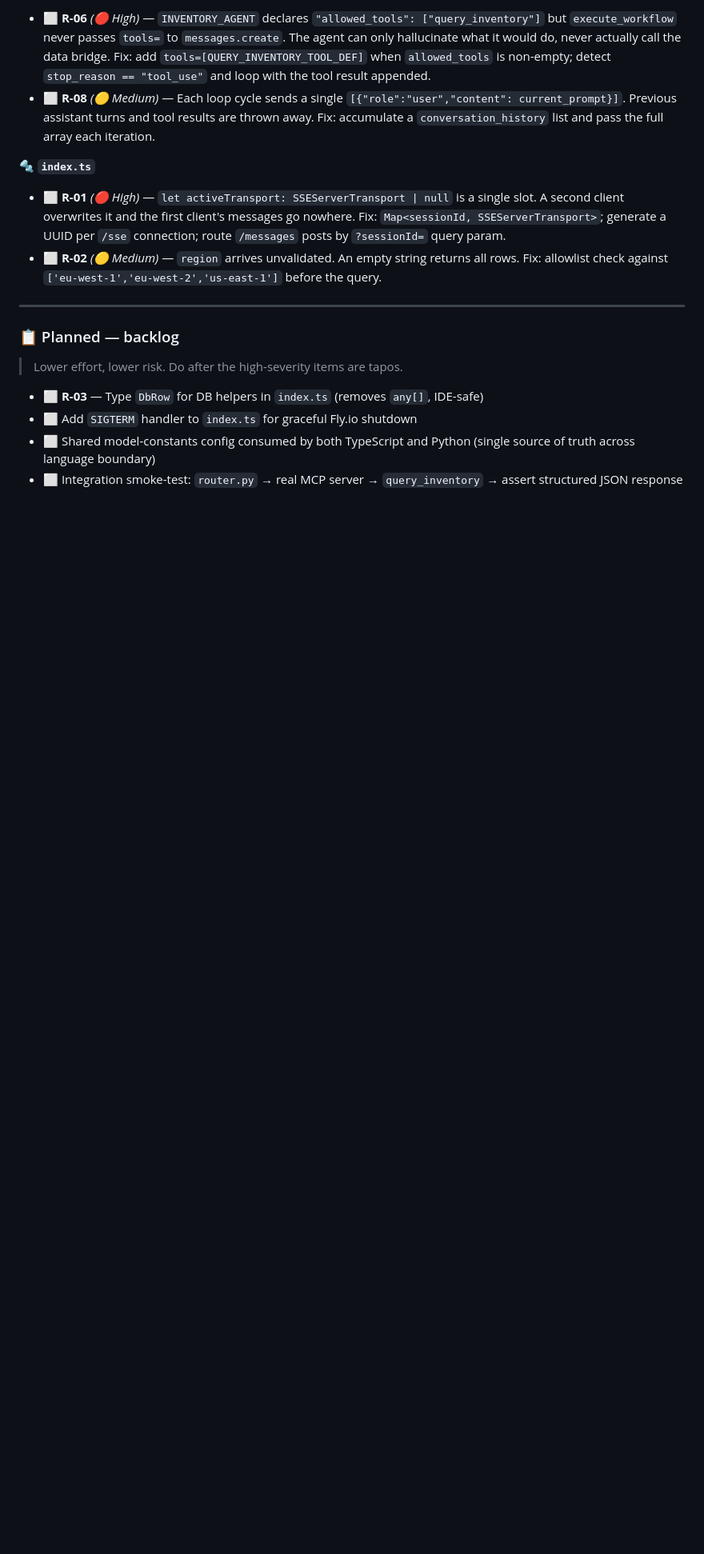
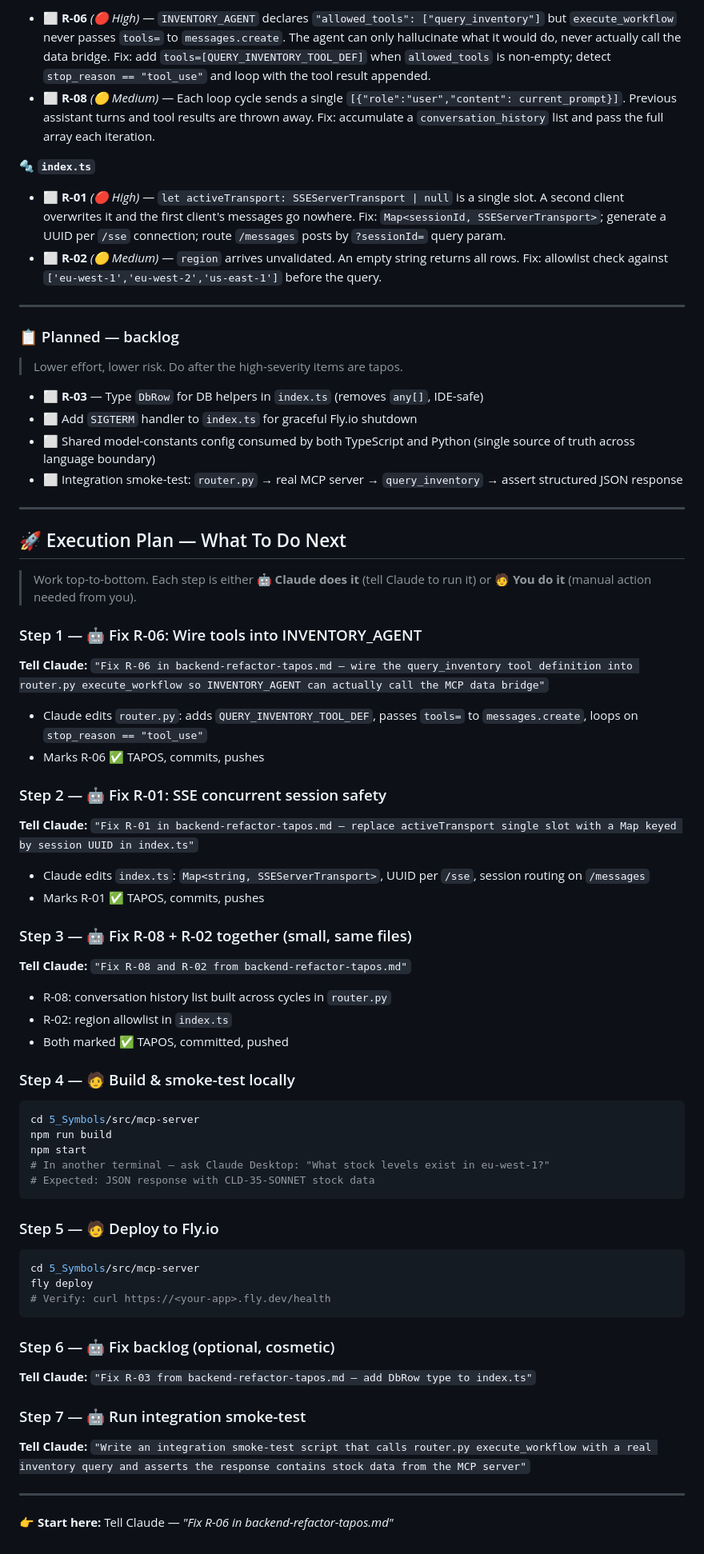
Before and after one commit to rifaterdemsahin/claude-architect-certification, a Markdown page: 4_Formula/Refactor/backend-refactor-tapos.md, the part around the change. Shown at 80% size. Rendered like a GitHub page; blank space fills up the shorter version.

Commit message:
docs(refactor): add 7-step execution plan to backend-refactor-tapos.md
Clearly marks each step as Claude-executable or manual (build/deploy).
Ends with a single "start here" instruction pointing to R-06 first.

Co-Authored-By: Claude Sonnet 4.6 <noreply@anthropic.com>

````diff
--- a/4_Formula/Refactor/backend-refactor-tapos.md
+++ b/4_Formula/Refactor/backend-refactor-tapos.md
@@ -174,3 +174,51 @@
 - ⬜ Add `SIGTERM` handler to `index.ts` for graceful Fly.io shutdown
 - ⬜ Shared model-constants config consumed by both TypeScript and Python (single source of truth across language boundary)
 - ⬜ Integration smoke-test: `router.py` → real MCP server → `query_inventory` → assert structured JSON response
+
+---
+
+## 🚀 Execution Plan — What To Do Next
+
+> Work top-to-bottom. Each step is either **🤖 Claude does it** (tell Claude to run it) or **🧑 You do it** (manual action needed from you).
+
+### Step 1 — 🤖 Fix R-06: Wire tools into INVENTORY_AGENT
+**Tell Claude:** `"Fix R-06 in backend-refactor-tapos.md — wire the query_inventory tool definition into router.py execute_workflow so INVENTORY_AGENT can actually call the MCP data bridge"`
+- Claude edits `router.py`: adds `QUERY_INVENTORY_TOOL_DEF`, passes `tools=` to `messages.create`, loops on `stop_reason == "tool_use"`
+- Marks R-06 ✅ TAPOS, commits, pushes
+
+### Step 2 — 🤖 Fix R-01: SSE concurrent session safety
+**Tell Claude:** `"Fix R-01 in backend-refactor-tapos.md — replace activeTransport single slot with a Map keyed by session UUID in index.ts"`
+- Claude edits `index.ts`: `Map<string, SSEServerTransport>`, UUID per `/sse`, session routing on `/messages`
+- Marks R-01 ✅ TAPOS, commits, pushes
+
+### Step 3 — 🤖 Fix R-08 + R-02 together (small, same files)
+**Tell Claude:** `"Fix R-08 and R-02 from backend-refactor-tapos.md"`
+- R-08: conversation history list built across cycles in `router.py`
+- R-02: region allowlist in `index.ts`
+- Both marked ✅ TAPOS, committed, pushed
+
+### Step 4 — 🧑 Build & smoke-test locally
+```bash
+cd 5_Symbols/src/mcp-server
+npm run build
+npm start
+# In another terminal — ask Claude Desktop: "What stock levels exist in eu-west-1?"
+# Expected: JSON response with CLD-35-SONNET stock data
+```
+
+### Step 5 — 🧑 Deploy to Fly.io
+```bash
+cd 5_Symbols/src/mcp-server
+fly deploy
+# Verify: curl https://<your-app>.fly.dev/health
+```
+
+### Step 6 — 🤖 Fix backlog (optional, cosmetic)
+**Tell Claude:** `"Fix R-03 from backend-refactor-tapos.md — add DbRow type to index.ts"`
+
+### Step 7 — 🤖 Run integration smoke-test
+**Tell Claude:** `"Write an integration smoke-test script that calls router.py execute_workflow with a real inventory query and asserts the response contains stock data from the MCP server"`
+
+---
+
+**👉 Start here:** Tell Claude — *"Fix R-06 in backend-refactor-tapos.md"*
````
